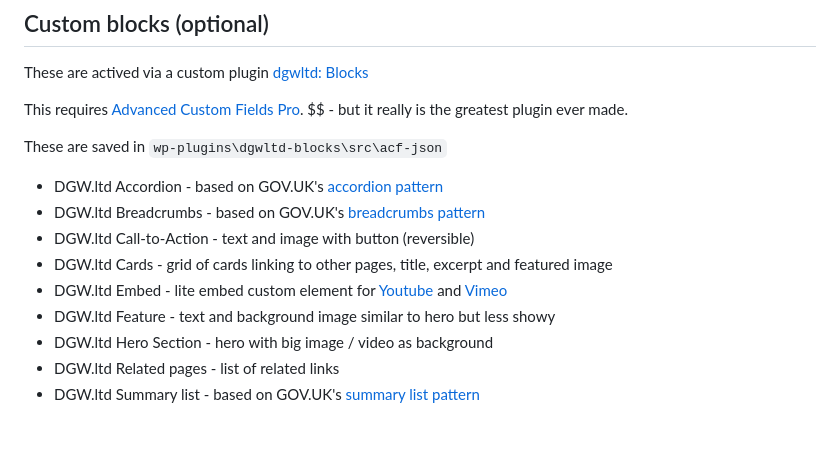
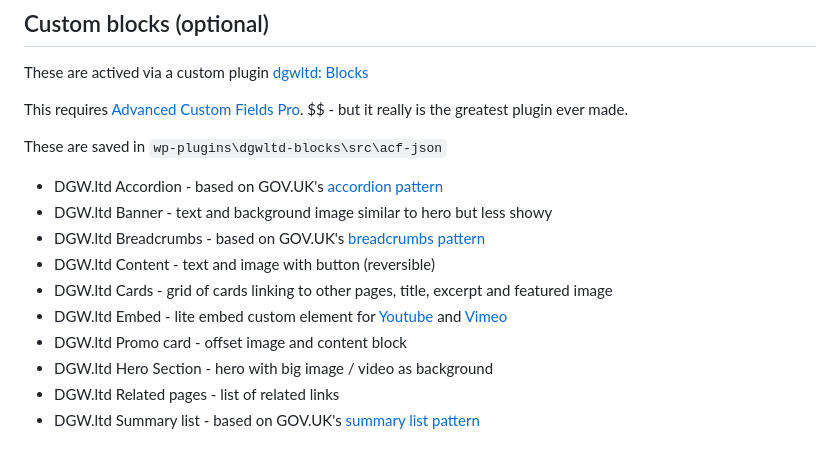
Before and after one commit to dogwonder/dgwltd-theme, a Markdown page: README.md, the part around the change. GitHub-like rendering.

Commit message:
Theme readme

```diff
--- a/README.md
+++ b/README.md
@@ -54,11 +54,12 @@ This requires [Advanced Custom Fields Pro](https://www.advancedcustomfields.com/
 These are saved in `wp-plugins\dgwltd-blocks\src\acf-json`
 
 - DGW.ltd Accordion - based on GOV.UK's [accordion pattern](https://design-system.service.gov.uk/components/accordion/)
+- DGW.ltd Banner - text and background image similar to hero but less showy
 - DGW.ltd Breadcrumbs - based on GOV.UK's [breadcrumbs pattern](https://design-system.service.gov.uk/components/breadcrumbs/)
-- DGW.ltd Call-to-Action - text and image with button (reversible)
+- DGW.ltd Content - text and image with button (reversible)
 - DGW.ltd Cards - grid of cards linking to other pages, title, excerpt and featured image
 - DGW.ltd Embed - lite embed custom element for [Youtube](https://github.com/paulirish/lite-youtube-embed) and [Vimeo](https://github.com/slightlyoff/lite-vimeo)
-- DGW.ltd Feature - text and background image similar to hero but less showy
+- DGW.ltd Promo card - offset image and content block
 - DGW.ltd Hero Section - hero with big image / video as background
 - DGW.ltd Related pages - list of related links
 - DGW.ltd Summary list - based on GOV.UK's [summary list pattern](https://design-system.service.gov.uk/components/summary-list/)
```
